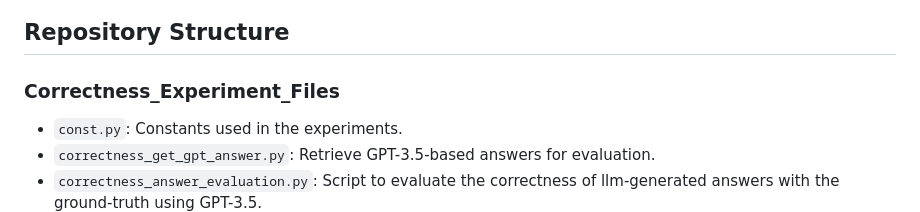
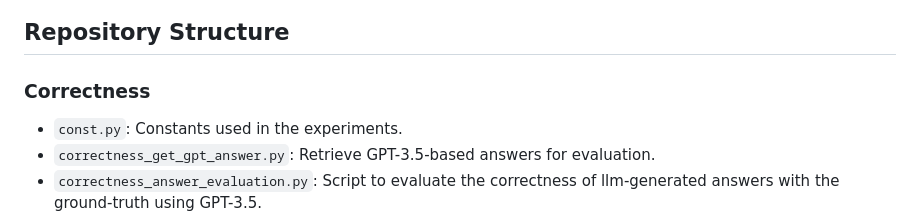
Before and after one commit to claws-lab/XLingEval, a Markdown page: README.md, the part around the change. GitHub-like rendering.

Commit message:
Rename Correctness_Experiment_Files to Correctness

```diff
--- a/README.md
+++ b/README.md
@@ -67,7 +67,7 @@ By default, we run the experiments on all languages, including `English`, `Spani
 
 ## Repository Structure
 
-### Correctness_Experiment_Files
+### Correctness
 - `const.py`: Constants used in the experiments.
 - `correctness_get_gpt_answer.py`: Retrieve GPT-3.5-based answers for evaluation.
 - `correctness_answer_evaluation.py`: Script to evaluate the correctness of llm-generated answers with the ground-truth using GPT-3.5.
```
